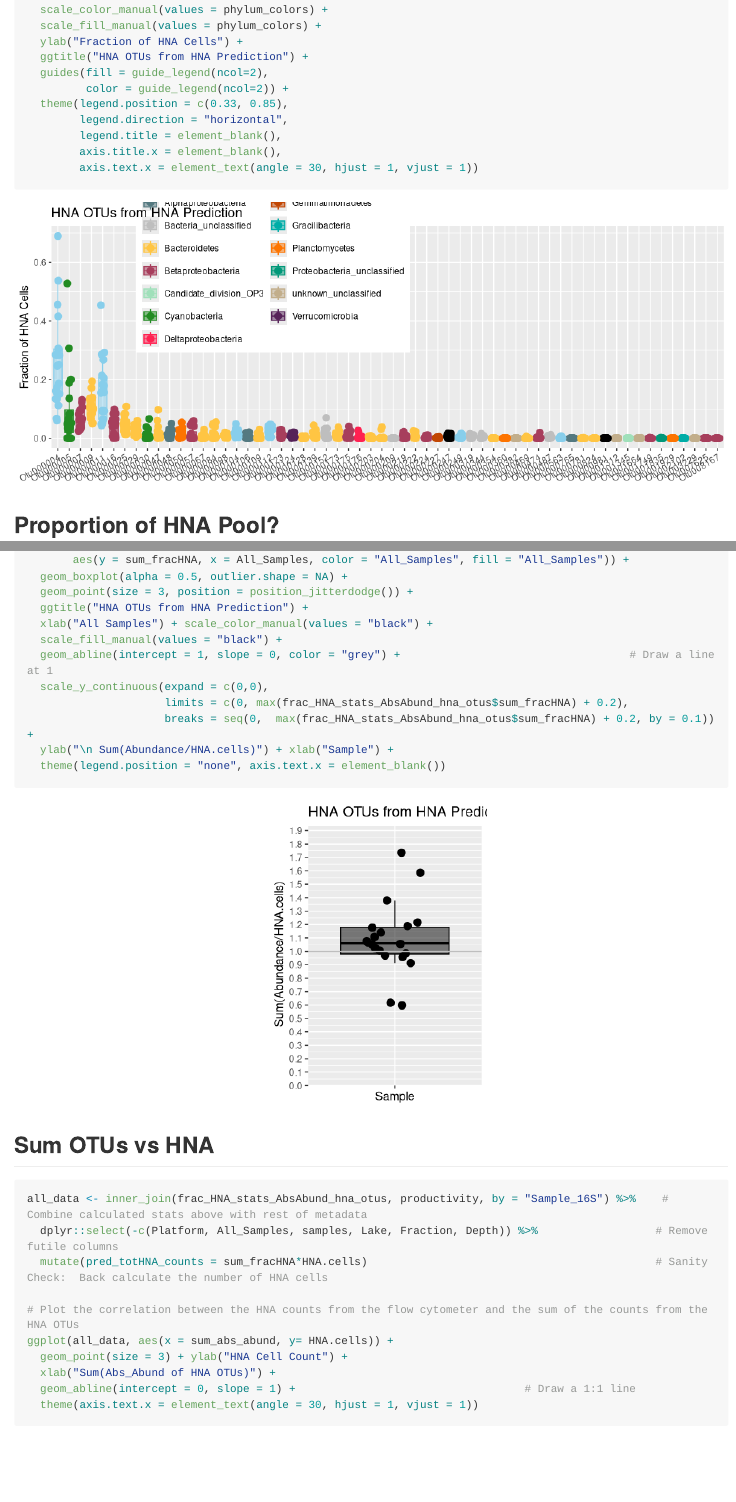
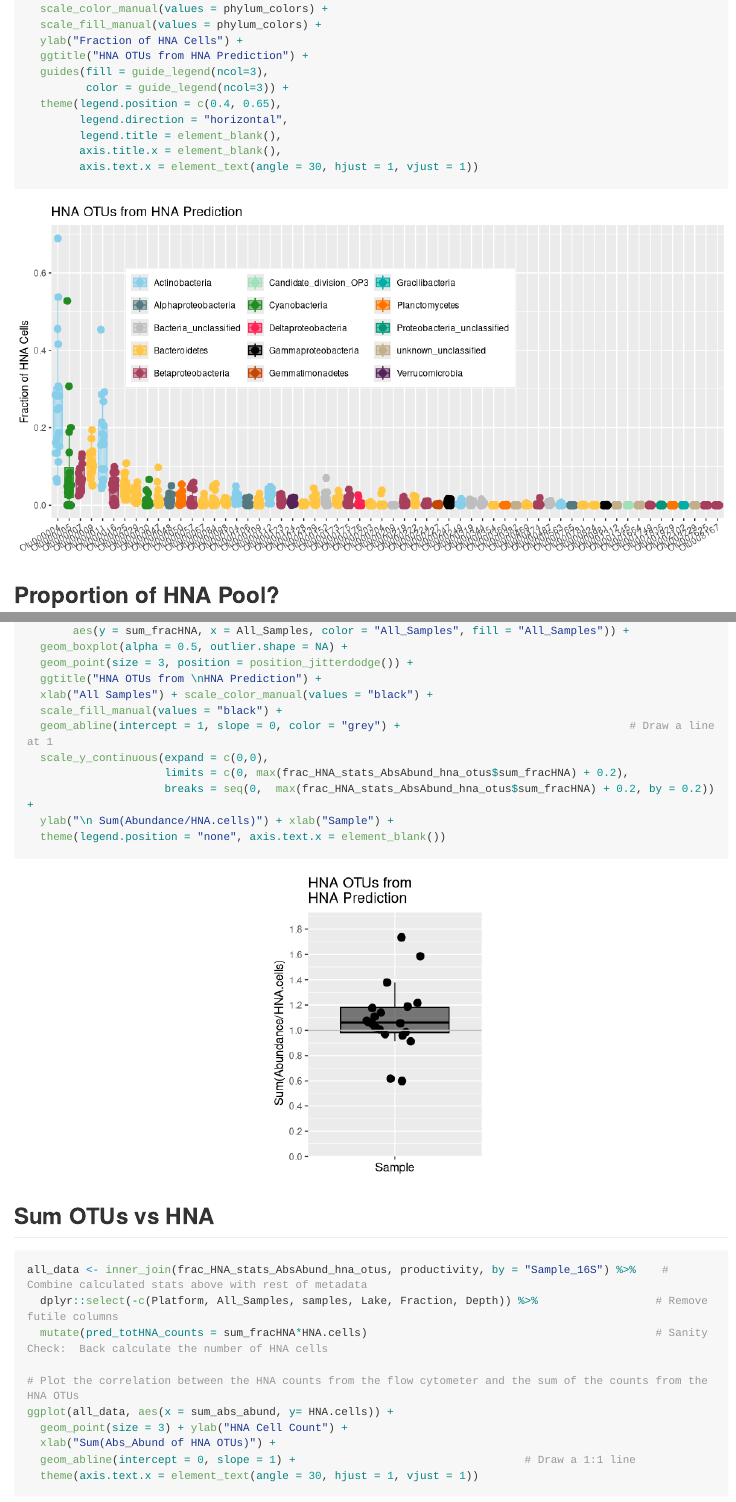
Before and after one commit to rprops/HNA_LNA_productivity, an R Markdown document (Final/HNA_OutliersRemoved/June16_Analysis.Rmd): the page in a window 1100 px wide, from 4550 px down before the commit and from 4640 px down after it, so that both start at the same text, and a second part further down, joined at a grey line. Rendered offline with R 4.5, knitr and Pandoc, with nearby package versions; code that draws random numbers runs with fixed seeds of ours; long lines of code are wrapped.

Commit message:
small fixes to github figures

````diff
--- a/Final/HNA_OutliersRemoved/June16_Analysis.Rmd
+++ b/Final/HNA_OutliersRemoved/June16_Analysis.Rmd
@@ -137,9 +137,9 @@ ggplot(AbsAbund_hna_otus, aes(x = reorder(OTU, Phylum), y = OTU_fraction_HNA, fi
   scale_fill_manual(values = phylum_colors) +
   ylab("Fraction of HNA Cells") +
   ggtitle("HNA OTUs from HNA Prediction") +
-  guides(fill = guide_legend(ncol=2),
-         color = guide_legend(ncol=2)) +
-  theme(legend.position = c(0.33, 0.85),
+  guides(fill = guide_legend(ncol=3),
+         color = guide_legend(ncol=3)) +
+  theme(legend.position = c(0.4, 0.65),
         legend.direction = "horizontal",
         legend.title = element_blank(),
         axis.title.x = element_blank(),
@@ -168,13 +168,13 @@ ggplot(frac_HNA_stats_AbsAbund_hna_otus,
        aes(y = sum_fracHNA, x = All_Samples, color = "All_Samples", fill = "All_Samples")) +
   geom_boxplot(alpha = 0.5, outlier.shape = NA) +
   geom_point(size = 3, position = position_jitterdodge()) +
-  ggtitle("HNA OTUs from HNA Prediction") +
+  ggtitle("HNA OTUs from \nHNA Prediction") +
   xlab("All Samples") + scale_color_manual(values = "black") +
   scale_fill_manual(values = "black") +
   geom_abline(intercept = 1, slope = 0, color = "grey") +                                   # Draw a line at 1
   scale_y_continuous(expand = c(0,0),
                      limits = c(0, max(frac_HNA_stats_AbsAbund_hna_otus$sum_fracHNA) + 0.2),
-                     breaks = seq(0,  max(frac_HNA_stats_AbsAbund_hna_otus$sum_fracHNA) + 0.2, by = 0.1)) +
+                     breaks = seq(0,  max(frac_HNA_stats_AbsAbund_hna_otus$sum_fracHNA) + 0.2, by = 0.2)) +
   ylab("\n Sum(Abundance/HNA.cells)") + xlab("Sample") +
   theme(legend.position = "none", axis.text.x = element_blank())
 ```
````
Also changed, not shown: Final/HNA_OutliersRemoved/June16_Analysis.md, Final/HNA_OutliersRemoved/June16_Analysis.Rmd (13 more changed lines), 6 other files.
